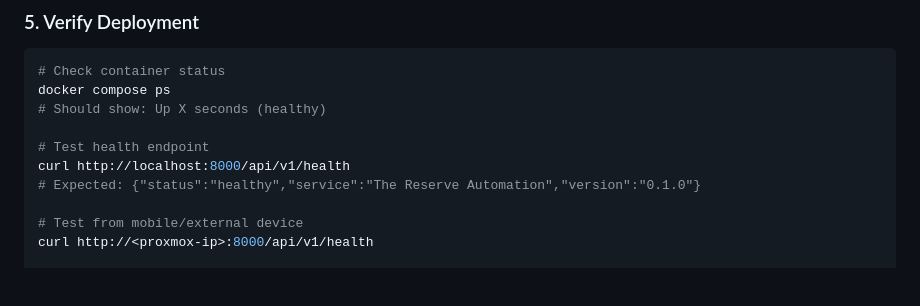
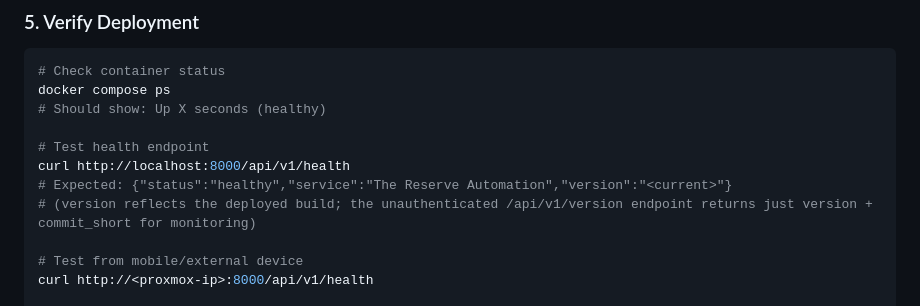
Before and after one commit to bravosierra99/The-Reserve-Automation, a Markdown page: docs/DEPLOYMENT.md, the part around the change. Drawn GitHub-style; blank space fills up the shorter version.

```diff
--- a/docs/DEPLOYMENT.md
+++ b/docs/DEPLOYMENT.md
@@ -180,7 +180,8 @@ docker compose ps
 
 # Test health endpoint
 curl http://localhost:8000/api/v1/health
-# Expected: {"status":"healthy","service":"The Reserve Automation","version":"0.1.0"}
+# Expected: {"status":"healthy","service":"The Reserve Automation","version":"<current>"}
+# (version reflects the deployed build; the unauthenticated /api/v1/version endpoint returns just version + commit_short for monitoring)
 
 # Test from mobile/external device
 curl http://<proxmox-ip>:8000/api/v1/health
```
Also changed, not shown: docs/TESTING.md (+12 -5 lines).
